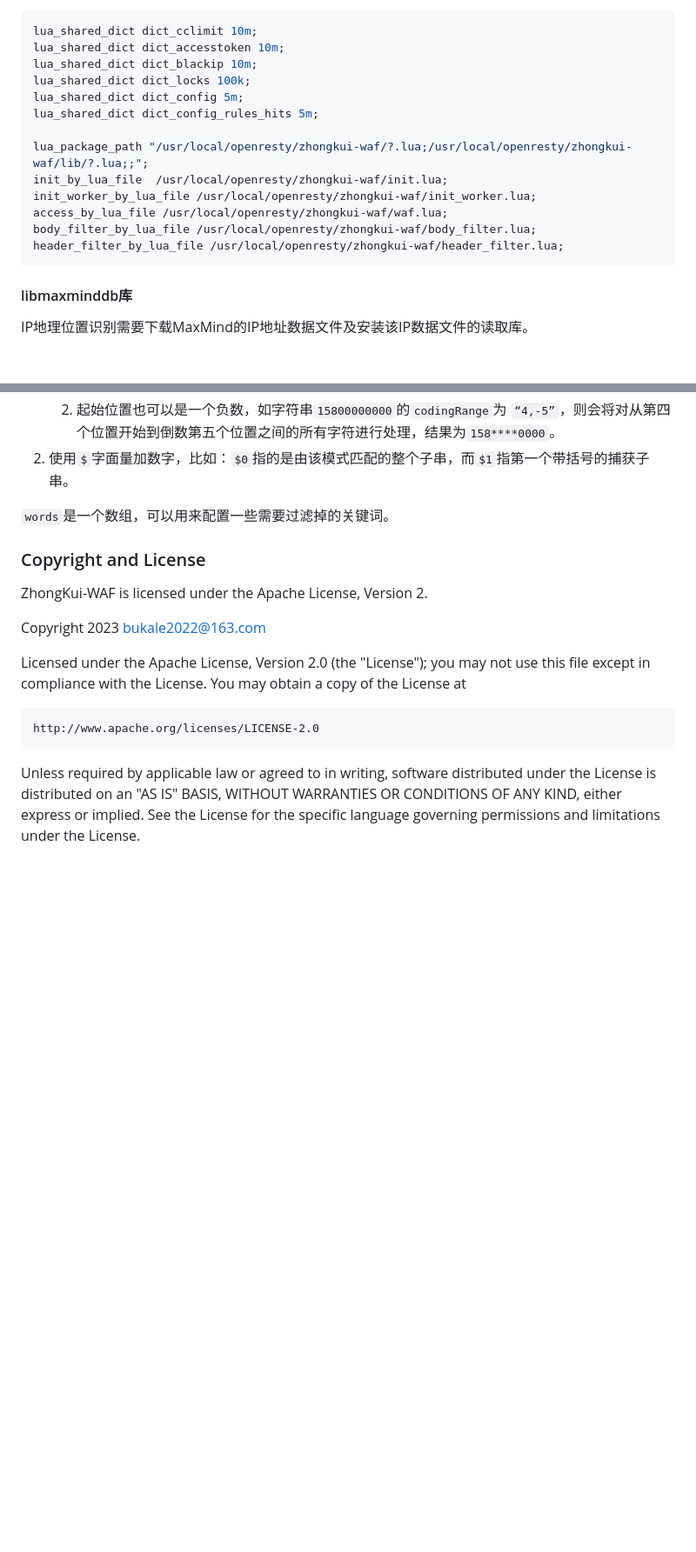
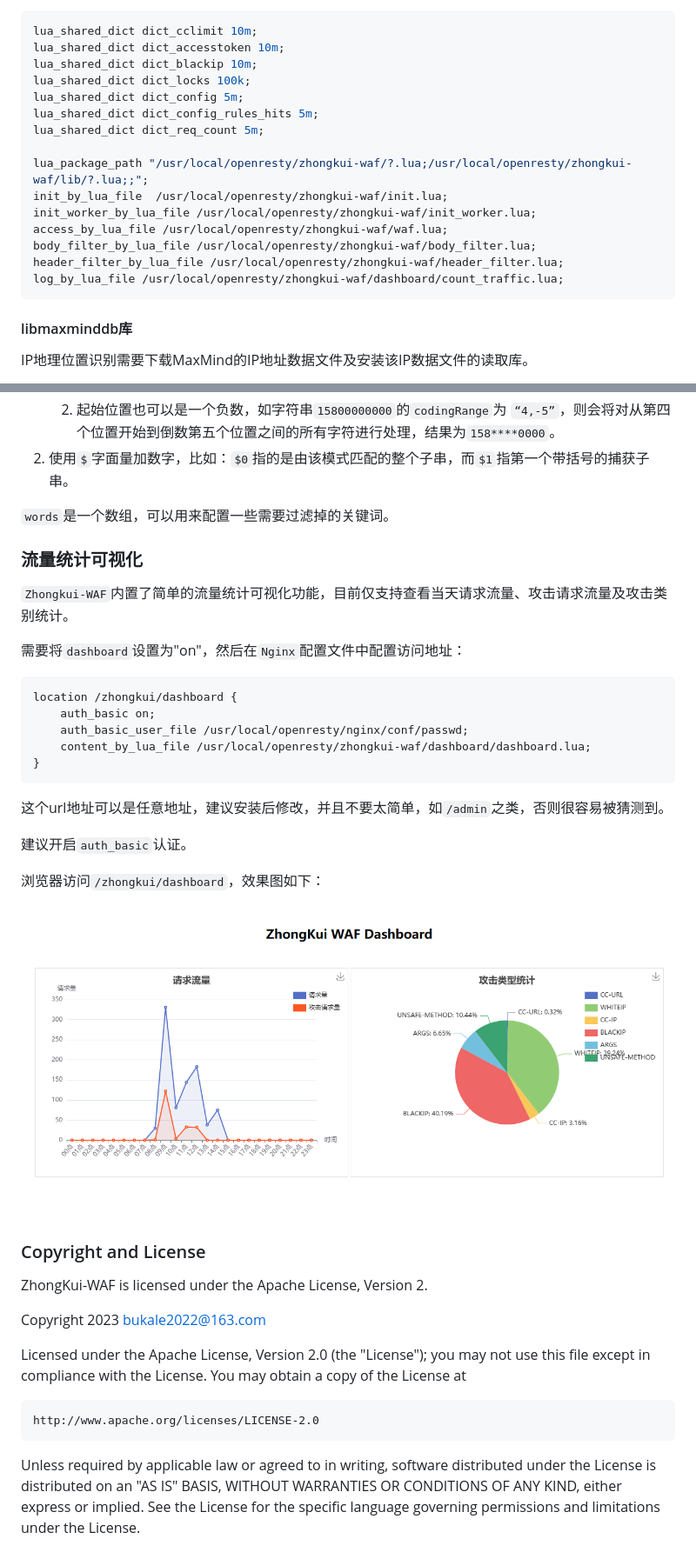
Before and after one commit to bukaleyang/zhongkui-waf, a Markdown page: README.md, 2 parts joined by grey strips. Shown: that part at 87% size. GitHub-like rendering; pictures changed too: images/dashboard.png (added); blank space fills up the shorter version.

Commit message:
文档更新

````diff
--- a/README.md
+++ b/README.md
@@ -51,6 +52,7 @@ lua_shared_dict dict_blackip 10m;
 lua_shared_dict dict_locks 100k;
 lua_shared_dict dict_config 5m;
 lua_shared_dict dict_config_rules_hits 5m;
+lua_shared_dict dict_req_count 5m;
 
 lua_package_path "/usr/local/openresty/zhongkui-waf/?.lua;/usr/local/openresty/zhongkui-waf/lib/?.lua;;";
 init_by_lua_file  /usr/local/openresty/zhongkui-waf/init.lua;
@@ -58,6 +60,7 @@ init_worker_by_lua_file /usr/local/openresty/zhongkui-waf/init_worker.lua;
 access_by_lua_file /usr/local/openresty/zhongkui-waf/waf.lua;
 body_filter_by_lua_file /usr/local/openresty/zhongkui-waf/body_filter.lua;
 header_filter_by_lua_file /usr/local/openresty/zhongkui-waf/header_filter.lua;
+log_by_lua_file /usr/local/openresty/zhongkui-waf/dashboard/count_traffic.lua;
 ```
 
 #### libmaxminddb库
@@ -172,6 +175,28 @@ cc攻击的配置文件是`path-to-zhongkui-waf/rules/cc.json`，可按单`URL`
 
 `words`是一个数组，可以用来配置一些需要过滤掉的关键词。
 
+### 流量统计可视化
+
+`Zhongkui-WAF`内置了简单的流量统计可视化功能，目前仅支持查看当天请求流量、攻击请求流量及攻击类别统计。
+
+需要将`dashboard`设置为"on"，然后在`Nginx`配置文件中配置访问地址：
+
+```nginx
+location /zhongkui/dashboard {
+    auth_basic on;
+    auth_basic_user_file /usr/local/openresty/nginx/conf/passwd;
+	content_by_lua_file /usr/local/openresty/zhongkui-waf/dashboard/dashboard.lua;
+}
+```
+
+这个url地址可以是任意地址，建议安装后修改，并且不要太简单，如`/admin`之类，否则很容易被猜测到。
+
+建议开启`auth_basic`认证。
+
+浏览器访问`/zhongkui/dashboard`，效果图如下：
+
+ ![dashboard](https://github.com/bukaleyang/zhongkui-waf/blob/master/images/dashboard.png)
+
 ### Copyright and License
 
 ZhongKui-WAF is licensed under the Apache License, Version 2.
````
Also changed, not shown: other parts of README.md (+2 -1 lines).
